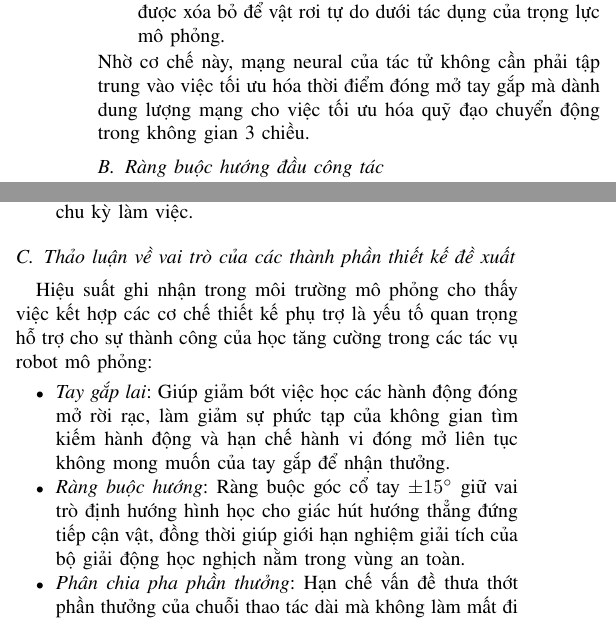
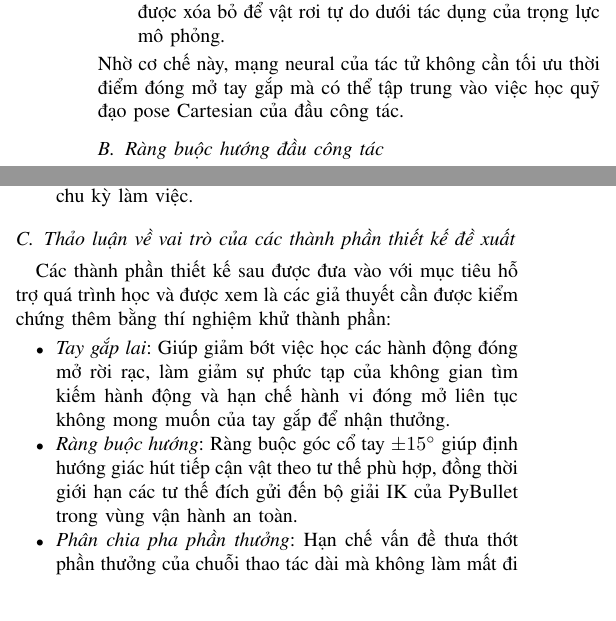
Before and after one commit to Elsa9999/Robot_cuoiky, a LaTeX paper (docs/paper/main.tex): two parts of the columns of pages 6 and 7 of 9, joined at a grey line, cut so that both start at the same text. Compiled offline with pdfLaTeX.

Commit message:
docs: finalize paper edits with technical precision

```diff
--- a/docs/paper/main.tex
+++ b/docs/paper/main.tex
@@ -281,7 +281,7 @@ Trong các tác vụ gắp thả sử dụng thuật toán học tăng cường,
     \item \textit{Bù sai số vị trí}: Khi tạo liên kết, chúng tôi tính toán ma trận chuyển đổi tương đối giữa vị trí của vật và hệ trục tọa độ của đầu công tác để tránh hiện tượng ép cứng hai trọng tâm vật lý đè lên nhau, ngăn ngừa việc tích tụ lực va chạm đột ngột làm bắn văng vật thể khỏi bàn làm việc (Physics Explosion).
     \item \textit{Pha giải phóng}: Khi tác tử đã gắp được vật và di chuyển đầu công tác đến gần tâm thùng chứa mục tiêu trong phạm vi bán kính dưới 0.05 m, liên kết cứng sẽ tự động được xóa bỏ để vật rơi tự do dưới tác dụng của trọng lực mô phỏng.
 \end{itemize}
-Nhờ cơ chế này, mạng neural của tác tử không cần phải tập trung vào việc tối ưu hóa thời điểm đóng mở tay gắp mà dành dung lượng mạng cho việc tối ưu hóa quỹ đạo chuyển động trong không gian 3 chiều.
+Nhờ cơ chế này, mạng neural của tác tử không cần tối ưu thời điểm đóng mở tay gắp mà có thể tập trung vào việc học quỹ đạo pose Cartesian của đầu công tác.
 
 \subsection{Ràng buộc hướng đầu công tác}
 Giác hút chân không cần được giữ hướng vuông góc với mặt bàn để việc tiếp cận và hút vật thể đạt độ tin cậy cao nhất. Để đạt được điều này, chúng tôi áp dụng một bộ ràng buộc tư thế vật lý trực tiếp lên giá trị góc đích trước khi gửi đến bộ giải động học nghịch:
@@ -382,10 +382,10 @@ Chuỗi hành vi hoàn chỉnh của robot UR5e khi thực hiện gắp thả m
 \end{itemize}
 
 \subsection{Thảo luận về vai trò của các thành phần thiết kế đề xuất}
-Hiệu suất ghi nhận trong môi trường mô phỏng cho thấy việc kết hợp các cơ chế thiết kế phụ trợ là yếu tố quan trọng hỗ trợ cho sự thành công của học tăng cường trong các tác vụ robot mô phỏng:
+Các thành phần thiết kế sau được đưa vào với mục tiêu hỗ trợ quá trình học và được xem là các giả thuyết cần được kiểm chứng thêm bằng thí nghiệm khử thành phần:
 \begin{itemize}
     \item \textit{Tay gắp lai}: Giúp giảm bớt việc học các hành động đóng mở rời rạc, làm giảm sự phức tạp của không gian tìm kiếm hành động và hạn chế hành vi đóng mở liên tục không mong muốn của tay gắp để nhận thưởng.
-    \item \textit{Ràng buộc hướng}: Ràng buộc góc cổ tay $\pm15^\circ$ giữ vai trò định hướng hình học cho giác hút hướng thẳng đứng tiếp cận vật, đồng thời giúp giới hạn nghiệm giải tích của bộ giải động học nghịch nằm trong vùng an toàn.
+    \item \textit{Ràng buộc hướng}: Ràng buộc góc cổ tay $\pm15^\circ$ giúp định hướng giác hút tiếp cận vật theo tư thế phù hợp, đồng thời giới hạn các tư thế đích gửi đến bộ giải IK của PyBullet trong vùng vận hành an toàn.
     \item \textit{Phân chia pha phần thưởng}: Hạn chế vấn đề thưa thớt phần thưởng của chuỗi thao tác dài mà không làm mất đi tính định hướng tổng thể của tác vụ nhờ vào việc chuyển pha dựa trên trạng thái vật lý thực của robot.
 \end{itemize}
 
```
Also changed, not shown: docs/paper/main.tex (6 more changed lines), 1 other file.
